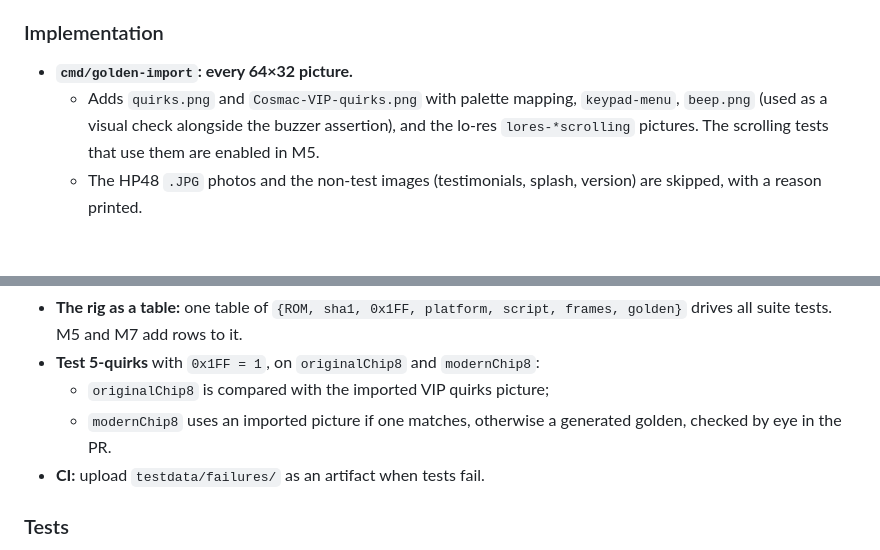
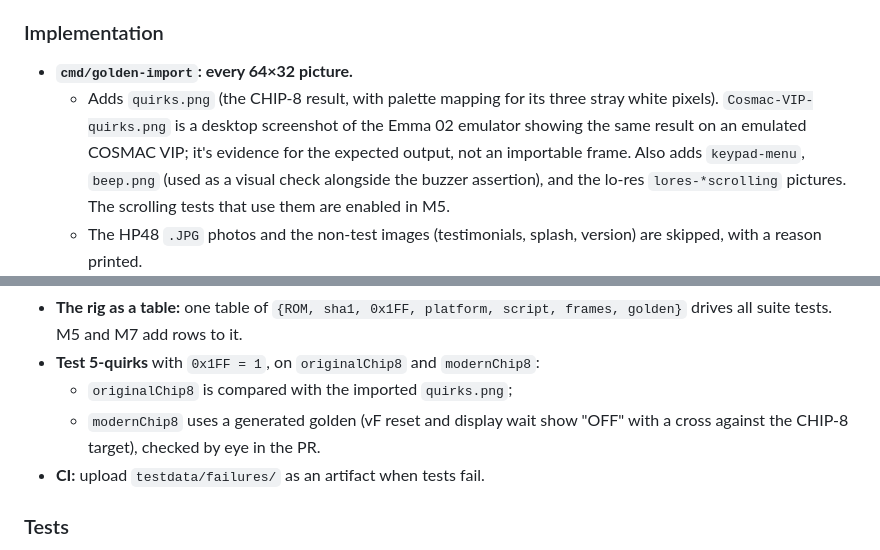
Before and after one commit to rbscholtus/chippie, a Markdown page: docs/plans/M1-M4.md, 2 parts joined by grey strips. Rendered like a GitHub page; blank space fills up the shorter version.

Commit message:
docs(plans): correct M2 quirks picture notes
Co-Authored-By: Claude Opus 5.5 <noreply@anthropic.com>

```diff
--- a/docs/plans/M1-M4.md
+++ b/docs/plans/M1-M4.md
@@ -196,7 +196,10 @@ test 5 (quirks) on the CHIP-8 platforms.
 ### Implementation
 
 - **`cmd/golden-import`: every 64×32 picture.**
-  - Adds `quirks.png` and `Cosmac-VIP-quirks.png` with palette mapping,
+  - Adds `quirks.png` (the CHIP-8 result, with palette mapping for its three
+    stray white pixels). `Cosmac-VIP-quirks.png` is a desktop screenshot of
+    the Emma 02 emulator showing the same result on an emulated COSMAC VIP;
+    it's evidence for the expected output, not an importable frame. Also adds
     `keypad-menu`, `beep.png` (used as a visual check alongside the buzzer
     assertion), and the lo-res `lores-*scrolling` pictures. The scrolling
     tests that use them are enabled in M5.
@@ -217,9 +220,9 @@ test 5 (quirks) on the CHIP-8 platforms.
 - **The rig as a table:** one table of `{ROM, sha1, 0x1FF, platform, script,
   frames, golden}` drives all suite tests. M5 and M7 add rows to it.
 - **Test 5-quirks** with `0x1FF = 1`, on `originalChip8` and `modernChip8`:
-  - `originalChip8` is compared with the imported VIP quirks picture;
-  - `modernChip8` uses an imported picture if one matches, otherwise a
-    generated golden, checked by eye in the PR.
+  - `originalChip8` is compared with the imported `quirks.png`;
+  - `modernChip8` uses a generated golden (vF reset and display wait show
+    "OFF" with a cross against the CHIP-8 target), checked by eye in the PR.
 - **CI:** upload `testdata/failures/` as an artifact when tests fail.
 
 ### Tests
```
